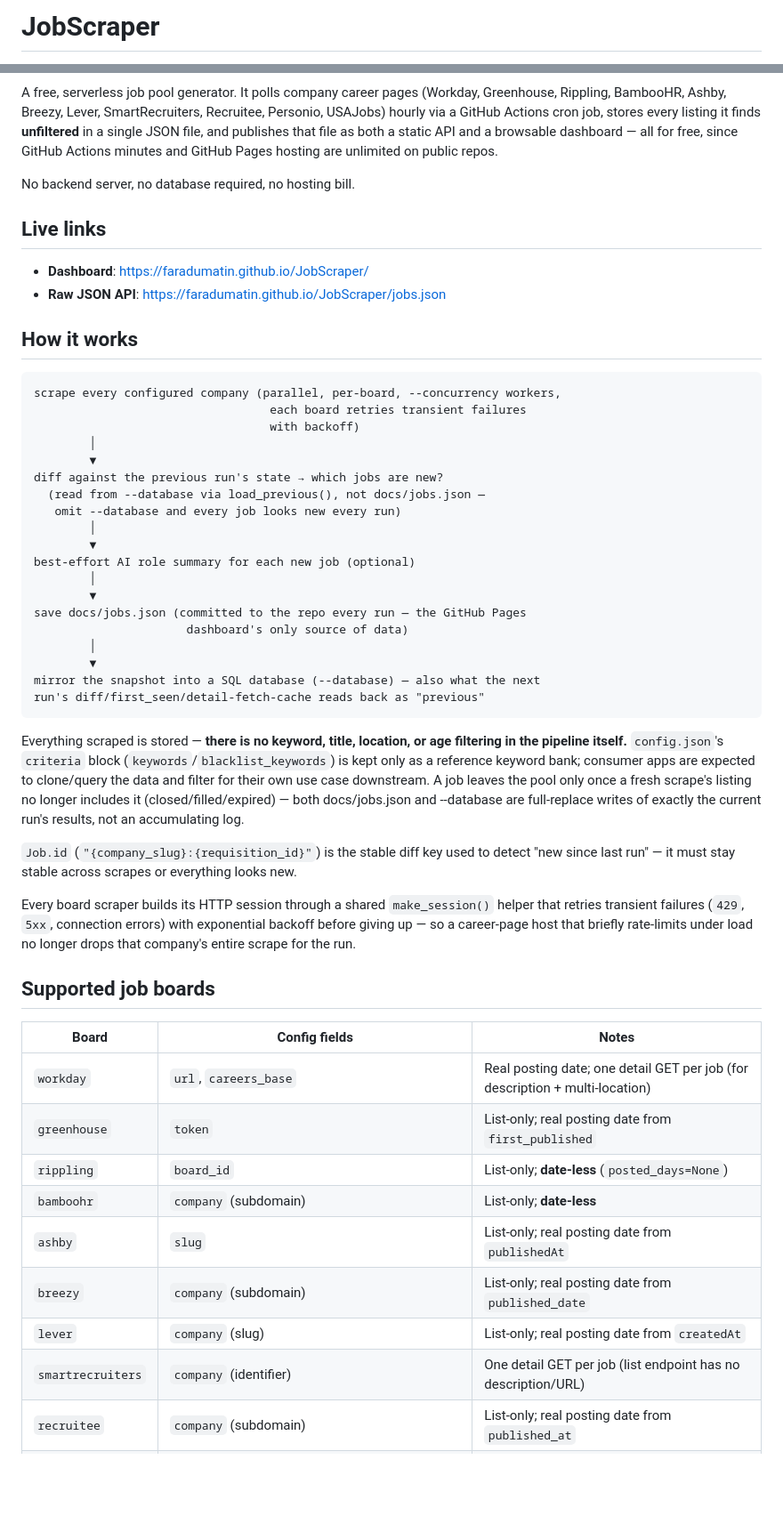
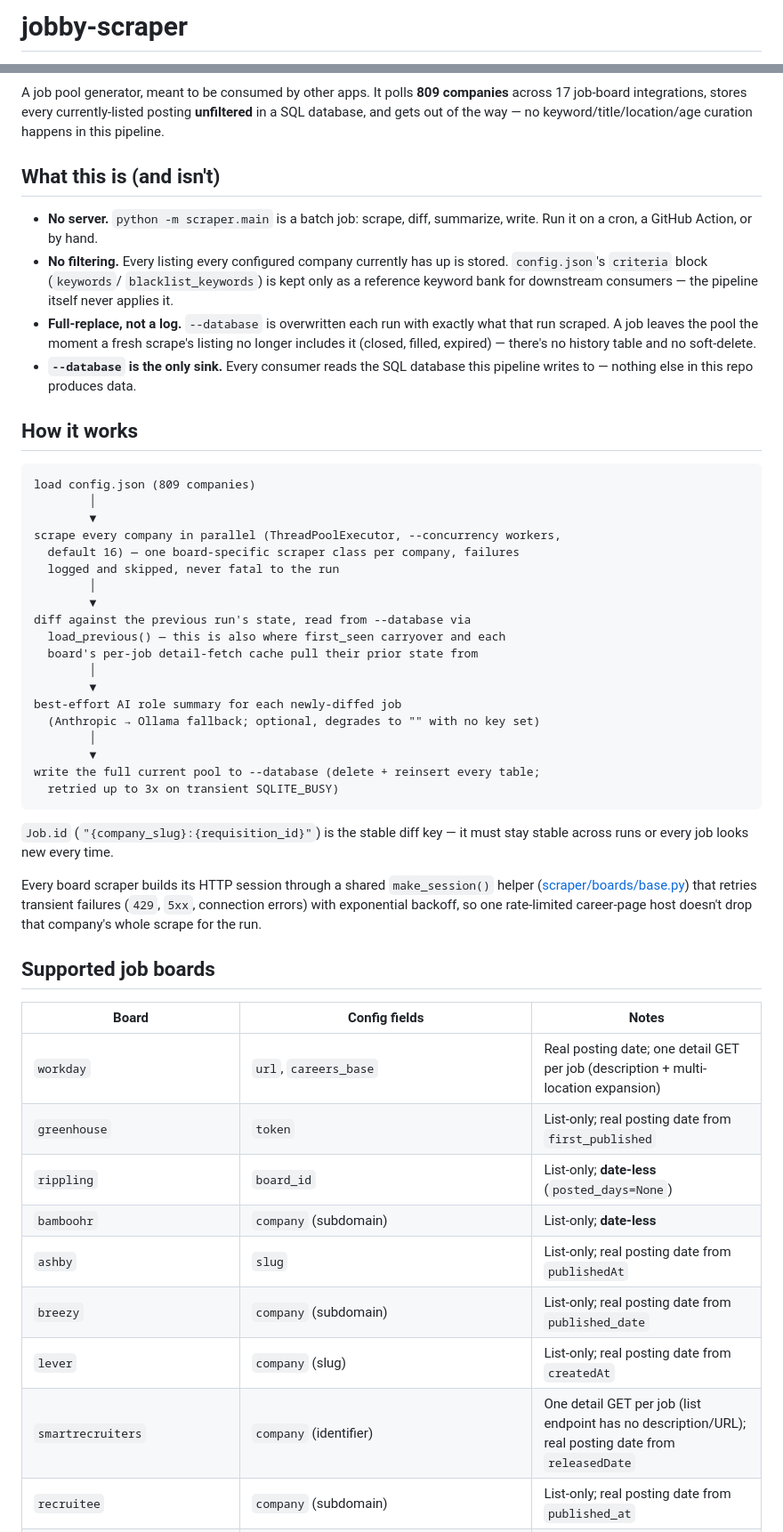
Before and after one commit to Rain6435/jobby-scraper, a Markdown page: README.md, 2 parts joined by grey strips. Shown at 89% size. Drawn GitHub-style; blank space fills up the shorter version.

Commit message:
refactor: Remake README.md file.

````diff
--- a/README.md
+++ b/README.md
@@ -1,2 +1,2 @@
-# JobScraper
+# jobby-scraper
 
@@ -4,74 +4,69 @@
 [![License: MIT](https://img.shields.io/badge/License-MIT-yellow.svg)](LICENSE)
 
-A free, serverless job pool generator. It polls company career pages
-(Workday, Greenhouse, Rippling, BambooHR, Ashby, Breezy, Lever,
-SmartRecruiters, Recruitee, Personio, USAJobs) hourly via a GitHub Actions
-cron job, stores every listing it finds **unfiltered** in a single JSON file,
-and publishes that file as both a static API and a browsable dashboard —
-all for free, since GitHub Actions minutes and GitHub Pages hosting are
-unlimited on public repos.
+A job pool generator, meant to be consumed by other apps. It polls **809
+companies** across 17 job-board integrations, stores every currently-listed
+posting **unfiltered** in a SQL database, and gets out of the way — no
+keyword/title/location/age curation happens in this pipeline.
 
-No backend server, no database required, no hosting bill.
+## What this is (and isn't)
 
-## Live links
-
-- **Dashboard**: https://faradumatin.github.io/JobScraper/
-- **Raw JSON API**: https://faradumatin.github.io/JobScraper/jobs.json
+- **No server.** `python -m scraper.main` is a batch job: scrape, diff,
+  summarize, write. Run it on a cron, a GitHub Action, or by hand.
+- **No filtering.** Every listing every configured company currently has up
+  is stored. `config.json`'s `criteria` block (`keywords`/
+  `blacklist_keywords`) is kept only as a reference keyword bank for
+  downstream consumers — the pipeline itself never applies it.
+- **Full-replace, not a log.** `--database` is overwritten each run with
+  exactly what that run scraped. A job leaves the pool the moment a fresh
+  scrape's listing no longer includes it (closed, filled, expired) — there's
+  no history table and no soft-delete.
+- **`--database` is the only sink.** Every consumer reads the SQL database
+  this pipeline writes to — nothing else in this repo produces data.
 
 ## How it works
 
 ```
-scrape every configured company (parallel, per-board, --concurrency workers,
-                                  each board retries transient failures
-                                  with backoff)
+load config.json (809 companies)
         │
         ▼
-diff against the previous run's state → which jobs are new?
-  (read from --database via load_previous(), not docs/jobs.json —
-   omit --database and every job looks new every run)
+scrape every company in parallel (ThreadPoolExecutor, --concurrency workers,
+  default 16) — one board-specific scraper class per company, failures
+  logged and skipped, never fatal to the run
         │
         ▼
-best-effort AI role summary for each new job (optional)
+diff against the previous run's state, read from --database via
+  load_previous() — this is also where first_seen carryover and each
+  board's per-job detail-fetch cache pull their prior state from
         │
         ▼
-save docs/jobs.json (committed to the repo every run — the GitHub Pages
-                      dashboard's only source of data)
+best-effort AI role summary for each newly-diffed job
+  (Anthropic → Ollama fallback; optional, degrades to "" with no key set)
         │
         ▼
-mirror the snapshot into a SQL database (--database) — also what the next
-run's diff/first_seen/detail-fetch-cache reads back as "previous"
+write the full current pool to --database (delete + reinsert every table;
+  retried up to 3x on transient SQLITE_BUSY)
 ```
 
-Everything scraped is stored — **there is no keyword, title, location, or
-age filtering in the pipeline itself.** `config.json`'s `criteria` block
-(`keywords`/`blacklist_keywords`) is kept only as a reference keyword bank;
-consumer apps are expected to clone/query the data and filter for their own
-use case downstream. A job leaves the pool only once a fresh scrape's
-listing no longer includes it (closed/filled/expired) — both docs/jobs.json
-and --database are full-replace writes of exactly the current run's
-results, not an accumulating log.
-
-`Job.id` (`"{company_slug}:{requisition_id}"`) is the stable diff key used to
-detect "new since last run" — it must stay stable across scrapes or
-everything looks new.
+`Job.id` (`"{company_slug}:{requisition_id}"`) is the stable diff key — it
+must stay stable across runs or every job looks new every time.
 
 Every board scraper builds its HTTP session through a shared
-`make_session()` helper that retries transient failures (`429`, `5xx`,
-connection errors) with exponential backoff before giving up — so a
-career-page host that briefly rate-limits under load no longer drops that
-company's entire scrape for the run.
+`make_session()` helper ([scraper/boards/base.py](scraper/boards/base.py))
+that retries transient failures (`429`, `5xx`, connection errors) with
+exponential backoff, so one rate-limited career-page host doesn't drop that
+company's whole scrape for the run.
 
 ## Supported job boards
 
 | Board | Config fields | Notes |
 |---|---|---|
-| `workday` | `url`, `careers_base` | Real posting date; one detail GET per job (for description + multi-location) |
+| `workday` | `url`, `careers_base` | Real posting date; one detail GET per job (description + multi-location expansion) |
 | `greenhouse` | `token` | List-only; real posting date from `first_published` |
 | `rippling` | `board_id` | List-only; **date-less** (`posted_days=None`) |
 | `bamboohr` | `company` (subdomain) | List-only; **date-less** |
 | `ashby` | `slug` | List-only; real posting date from `publishedAt` |
 | `breezy` | `company` (subdomain) | List-only; real posting date from `published_date` |
 | `lever` | `company` (slug) | List-only; real posting date from `createdAt` |
-| `smartrecruiters` | `company` (identifier) | One detail GET per job (list endpoint has no description/URL) |
+| `smartrecruiters` | `company` (identifier) | One detail GET per job (list endpoint has no description/URL); real posting date from `releasedDate` |
 | `recruitee` | `company` (subdomain) | List-only; real posting date from `published_at` |
 | `personio` | `company` (subdomain) | List-only; **XML feed**, not JSON; real posting date from `createdAt` |
````
Also changed, not shown: other parts of README.md (+117 -244 lines).
